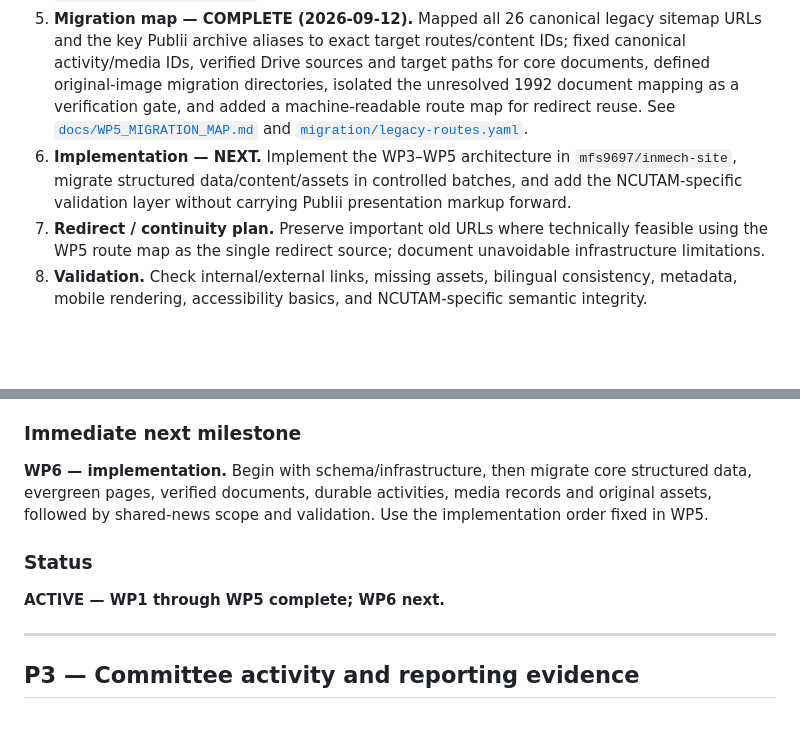
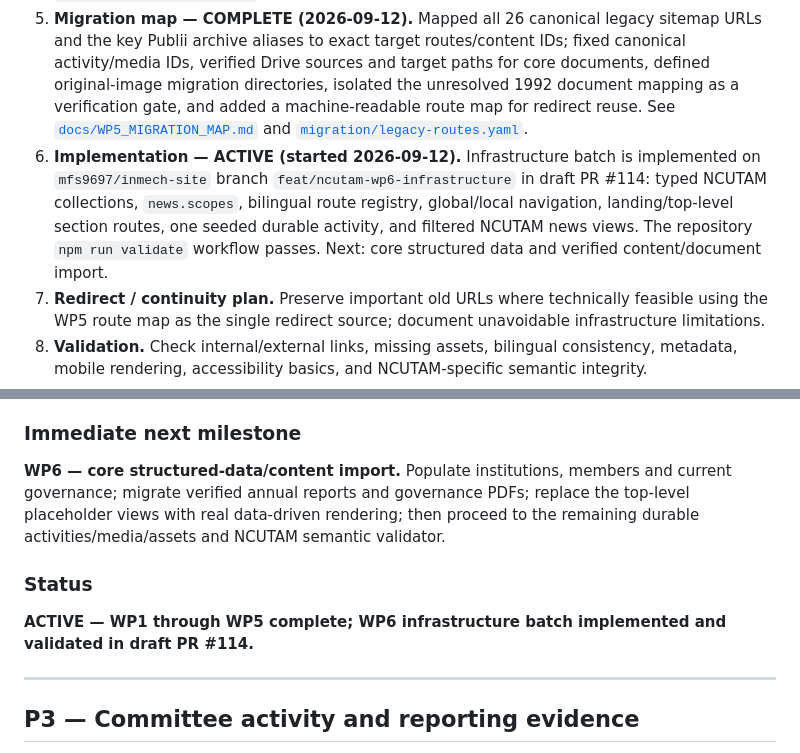
Before and after one commit to mfs9697/ncutam, a Markdown page: TASKS.md, 2 parts joined by grey strips. Drawn GitHub-style; blank space fills up the shorter version.

Commit message:
Record start of NCUTAM WP6 implementation

```diff
--- a/TASKS.md
+++ b/TASKS.md
@@ -42,7 +42,7 @@ Move the Committee's public content from the current Publii-generated site into
 3. **Target architecture — COMPLETE (2026-09-12).** Defined the exact `/ncutam/` and `/en/ncutam/` route hierarchy, global/local navigation, landing-page role, bilingual policy, shared-news canonical behavior, activity/document archives, sitemap/search implications, and target destinations for the legacy-content classes. See [`docs/WP3_TARGET_ARCHITECTURE.md`](docs/WP3_TARGET_ARCHITECTURE.md).
 4. **Content model — COMPLETE (2026-09-12).** Defined the concrete Astro collection/data model for news scope, evergreen pages, normalized institutions, members, governance, durable activities, documents/reports, media mentions, bilingual Markdown, collection relationships, route-generation inputs and a dedicated semantic validator. See [`docs/WP4_CONTENT_MODEL.md`](docs/WP4_CONTENT_MODEL.md).
 5. **Migration map — COMPLETE (2026-09-12).** Mapped all 26 canonical legacy sitemap URLs and the key Publii archive aliases to exact target routes/content IDs; fixed canonical activity/media IDs, verified Drive sources and target paths for core documents, defined original-image migration directories, isolated the unresolved 1992 document mapping as a verification gate, and added a machine-readable route map for redirect reuse. See [`docs/WP5_MIGRATION_MAP.md`](docs/WP5_MIGRATION_MAP.md) and [`migration/legacy-routes.yaml`](migration/legacy-routes.yaml).
-6. **Implementation — NEXT.** Implement the WP3–WP5 architecture in `mfs9697/inmech-site`, migrate structured data/content/assets in controlled batches, and add the NCUTAM-specific validation layer without carrying Publii presentation markup forward.
+6. **Implementation — ACTIVE (started 2026-09-12).** Infrastructure batch is implemented on `mfs9697/inmech-site` branch `feat/ncutam-wp6-infrastructure` in draft PR #114: typed NCUTAM collections, `news.scopes`, bilingual route registry, global/local navigation, landing/top-level section routes, one seeded durable activity, and filtered NCUTAM news views. The repository `npm run validate` workflow passes. Next: core structured data and verified content/document import.
 7. **Redirect / continuity plan.** Preserve important old URLs where technically feasible using the WP5 route map as the single redirect source; document unavoidable infrastructure limitations.
 8. **Validation.** Check internal/external links, missing assets, bilingual consistency, metadata, mobile rendering, accessibility basics, and NCUTAM-specific semantic integrity.
 9. **Update workflow.** Document how Committee news, documents, membership changes, conferences, meetings, governance data and media mentions will be maintained after migration.
@@ -70,10 +70,10 @@ Move the Committee's public content from the current Publii-generated site into
 - The machine-readable `migration/legacy-routes.yaml` is the single source for the legacy-to-target mapping and should be reused by WP7 redirect/stub generation.
 
 ### Immediate next milestone
-**WP6 — implementation.** Begin with schema/infrastructure, then migrate core structured data, evergreen pages, verified documents, durable activities, media records and original assets, followed by shared-news scope and validation. Use the implementation order fixed in WP5.
+**WP6 — core structured-data/content import.** Populate institutions, members and current governance; migrate verified annual reports and governance PDFs; replace the top-level placeholder views with real data-driven rendering; then proceed to the remaining durable activities/media/assets and NCUTAM semantic validator.
 
 ### Status
-**ACTIVE — WP1 through WP5 complete; WP6 next.**
+**ACTIVE — WP1 through WP5 complete; WP6 infrastructure batch implemented and validated in draft PR #114.**
 
 ---
 
```
